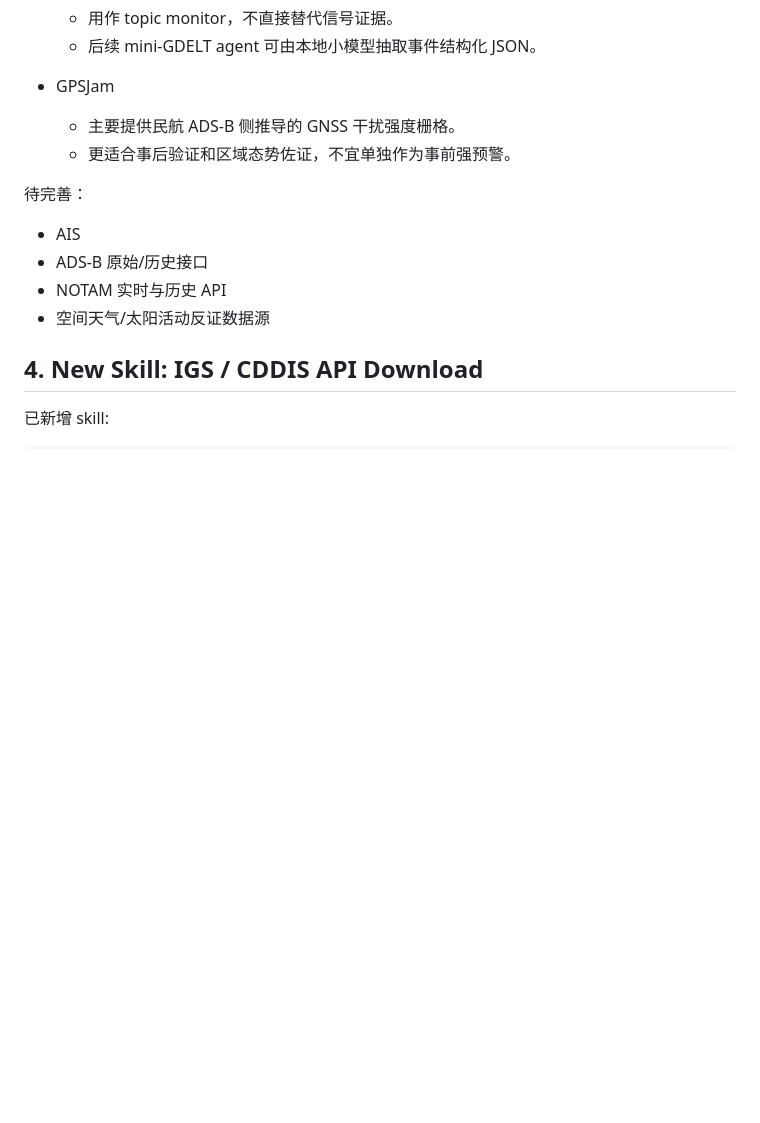
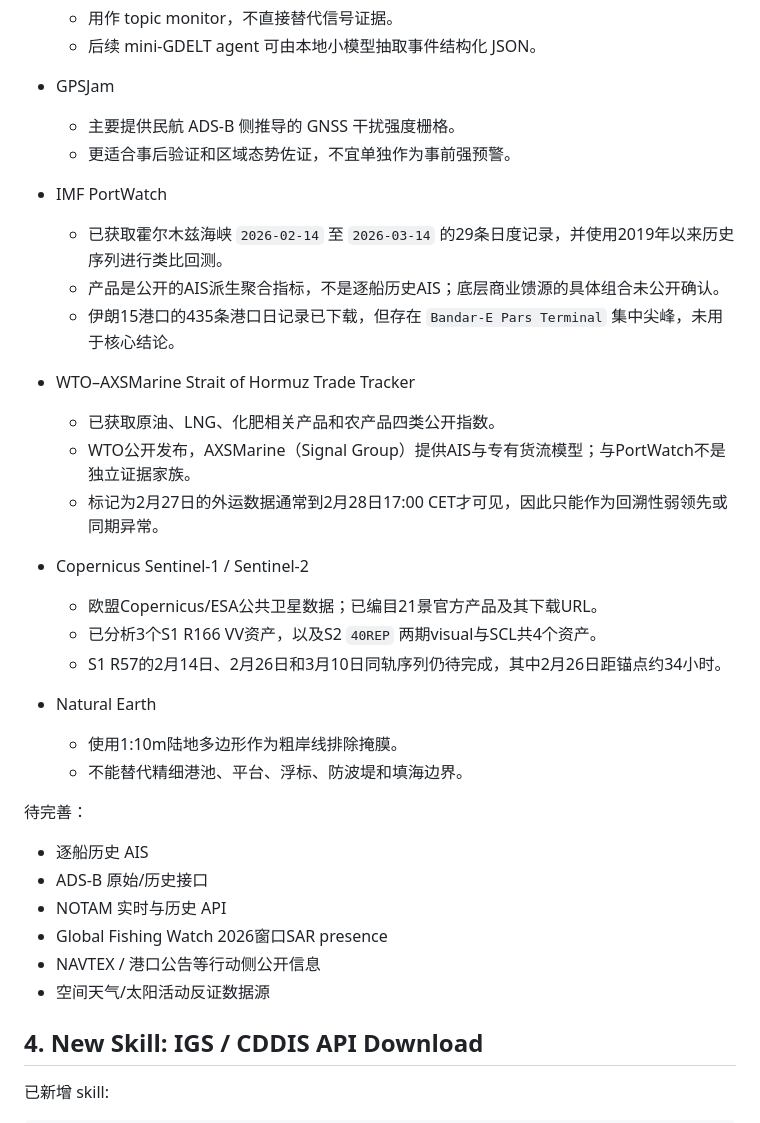
Before and after one commit to XNChenSRIBD/Intelligent-Military-Early-Warning-Agent, a Markdown page: PROJECT_PROGRESS.md, the part around one of its changes. Drawn GitHub-style; blank space fills up the shorter version.

```diff
--- a/PROJECT_PROGRESS.md
+++ b/PROJECT_PROGRESS.md
@@ -47,11 +63,32 @@ LLM Core 的职责是读取每个工具输出的 summary、manifest、evidence c
   - 主要提供民航 ADS-B 侧推导的 GNSS 干扰强度栅格。
   - 更适合事后验证和区域态势佐证，不宜单独作为事前强预警。
 
+- IMF PortWatch
+  - 已获取霍尔木兹海峡 `2026-02-14` 至 `2026-03-14` 的29条日度记录，并使用2019年以来历史序列进行类比回测。
+  - 产品是公开的AIS派生聚合指标，不是逐船历史AIS；底层商业馈源的具体组合未公开确认。
+  - 伊朗15港口的435条港口日记录已下载，但存在 `Bandar-E Pars Terminal` 集中尖峰，未用于核心结论。
+
+- WTO–AXSMarine Strait of Hormuz Trade Tracker
+  - 已获取原油、LNG、化肥相关产品和农产品四类公开指数。
+  - WTO公开发布，AXSMarine（Signal Group）提供AIS与专有货流模型；与PortWatch不是独立证据家族。
+  - 标记为2月27日的外运数据通常到2月28日17:00 CET才可见，因此只能作为回溯性弱领先或同期异常。
+
+- Copernicus Sentinel-1 / Sentinel-2
+  - 欧盟Copernicus/ESA公共卫星数据；已编目21景官方产品及其下载URL。
+  - 已分析3个S1 R166 VV资产，以及S2 `40REP` 两期visual与SCL共4个资产。
+  - S1 R57的2月14日、2月26日和3月10日同轨序列仍待完成，其中2月26日距锚点约34小时。
+
+- Natural Earth
+  - 使用1:10m陆地多边形作为粗岸线排除掩膜。
+  - 不能替代精细港池、平台、浮标、防波堤和填海边界。
+
 待完善：
 
-- AIS
+- 逐船历史 AIS
 - ADS-B 原始/历史接口
 - NOTAM 实时与历史 API
+- Global Fishing Watch 2026窗口SAR presence
+- NAVTEX / 港口公告等行动侧公开信息
 - 空间天气/太阳活动反证数据源
 
 ## 4. New Skill: IGS / CDDIS API Download
```
Also changed, not shown: other parts of PROJECT_PROGRESS.md (+44 -8 lines).
